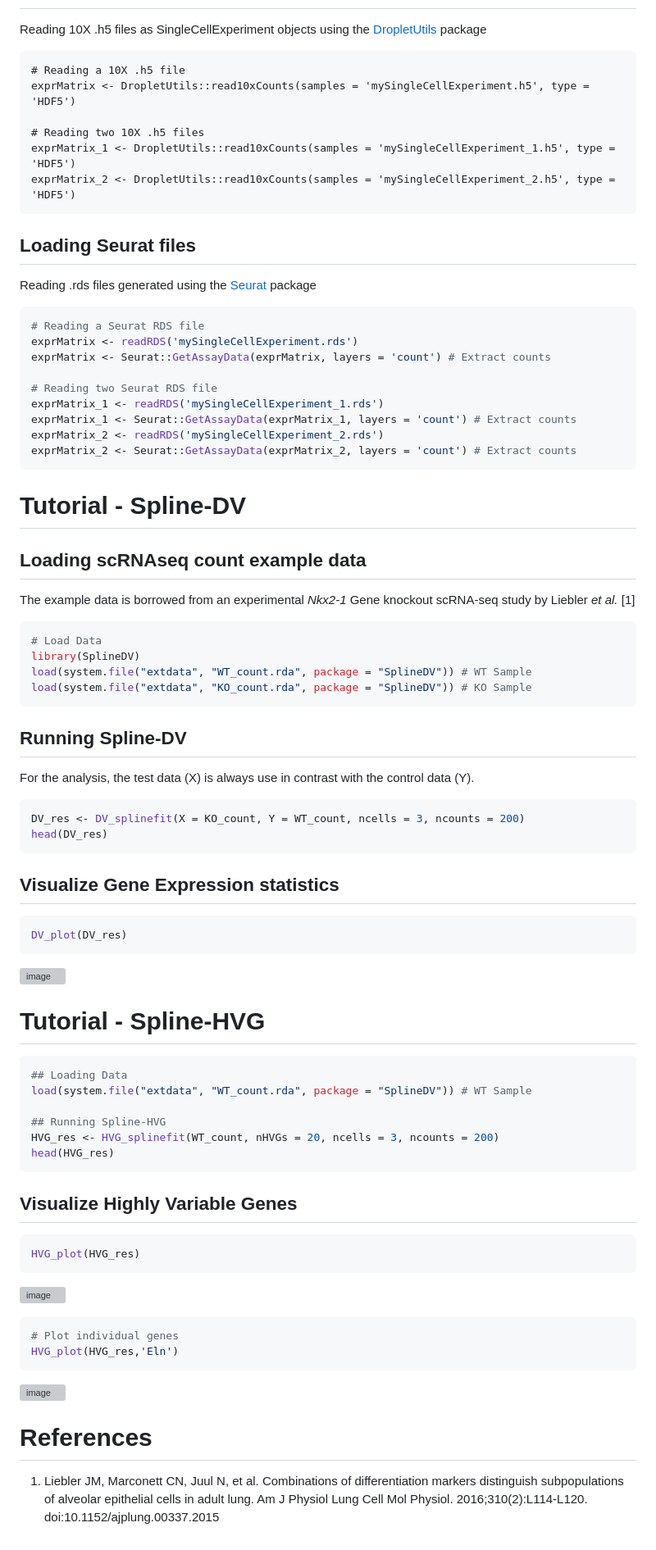
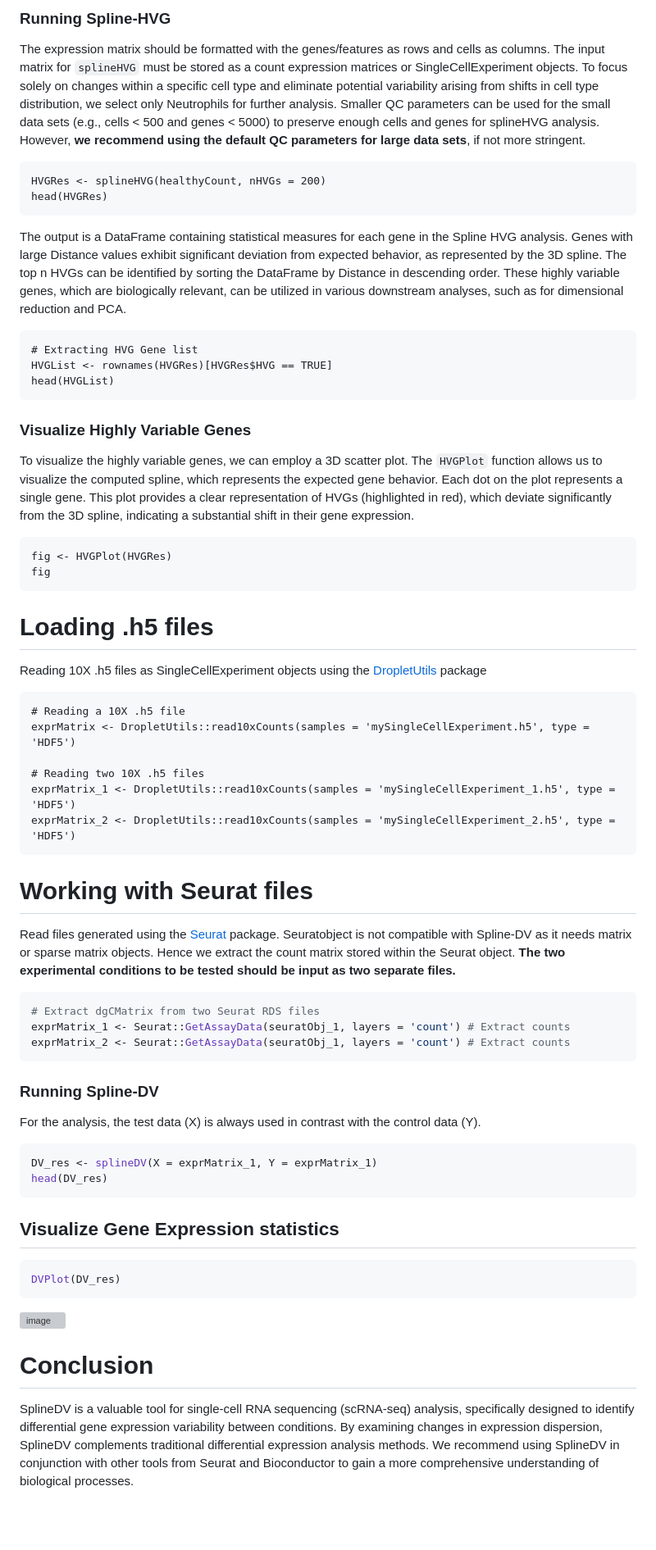
Before and after one commit to Xenon8778/SplineDV, a Markdown page: README.md, the part around the change printed below. Shown: that part at 82% size. Rendered like a GitHub page; blank space fills up the shorter version; grey boxes are pictures that could not be loaded.

````diff
--- a/README.md
+++ b/README.md
@@ -25,3 +87,28 @@ The two input matrices for DV_splinefit must be stored as two separate count exp
+### Running Spline-HVG
+
+The expression matrix should be formatted with the genes/features as rows and cells as columns. The input matrix for `splineHVG` must be stored as a count expression matrices or SingleCellExperiment objects. To focus solely on changes within a specific cell type and eliminate potential variability arising from shifts in cell type distribution, we select only Neutrophils for further analysis. Smaller QC parameters can be used for the small data sets (e.g., cells < 500 and genes < 5000) to preserve enough cells and genes for splineHVG analysis. However, **we recommend using the default QC parameters for large data sets**, if not more stringent.
+```{r runSplineHVG}
+HVGRes <- splineHVG(healthyCount, nHVGs = 200)
+head(HVGRes)
+```
+The output is a DataFrame containing statistical measures for each gene in the Spline HVG analysis. Genes with large Distance values exhibit significant deviation from expected behavior, as represented by the 3D spline. The top n HVGs can be identified by sorting the DataFrame by Distance in descending order. These highly variable genes, which are biologically relevant, can be utilized in various downstream analyses, such as for dimensional reduction and PCA.
+
+```{r showHVGList}
+# Extracting HVG Gene list
+HVGList <- rownames(HVGRes)[HVGRes$HVG == TRUE]
+head(HVGList)
+```
+
+### Visualize Highly Variable Genes
+
+To visualize the highly variable genes, we can employ a 3D scatter plot. The `HVGPlot` function allows us to visualize the computed spline, which represents the expected gene behavior. Each dot on the plot represents a single gene. This plot provides a clear representation of HVGs (highlighted in red), which deviate significantly from the 3D spline, indicating a substantial shift in their gene expression.
+
+```{r plotHVG, out.width="75%", out.height="75%"}
+fig <- HVGPlot(HVGRes)
+fig
+```
+
+# Loading .h5 files
 Reading 10X .h5 files as SingleCellExperiment objects using the [DropletUtils](https://bioconductor.org/packages/release/bioc/html/DropletUtils.html) package
 ```{r loadingSingleExprMat2, eval=FALSE}
 # Reading a 10X .h5 file
@@ -32,61 +119,26 @@ exprMatrix_1 <- DropletUtils::read10xCounts(samples = 'mySingleCellExperiment_1.
 exprMatrix_2 <- DropletUtils::read10xCounts(samples = 'mySingleCellExperiment_2.h5', type = 'HDF5')
 ```
 
-## Loading Seurat files
-Reading .rds files generated using the [Seurat](https://satijalab.org/seurat/) package
+# Working with Seurat files
+Read files generated using the [Seurat](https://satijalab.org/seurat/) package. Seuratobject is not compatible with Spline-DV as it needs matrix or sparse matrix objects. Hence we extract the count matrix stored within the Seurat object. **The two experimental conditions to be tested should be input as two separate files.**
 ```R
-# Reading a Seurat RDS file
-exprMatrix <- readRDS('mySingleCellExperiment.rds')
-exprMatrix <- Seurat::GetAssayData(exprMatrix, layers = 'count') # Extract counts
-
-# Reading two Seurat RDS file
-exprMatrix_1 <- readRDS('mySingleCellExperiment_1.rds')
-exprMatrix_1 <- Seurat::GetAssayData(exprMatrix_1, layers = 'count') # Extract counts
-exprMatrix_2 <- readRDS('mySingleCellExperiment_2.rds')
-exprMatrix_2 <- Seurat::GetAssayData(exprMatrix_2, layers = 'count') # Extract counts
+# Extract dgCMatrix from two Seurat RDS files
+exprMatrix_1 <- Seurat::GetAssayData(seuratObj_1, layers = 'count') # Extract counts
+exprMatrix_2 <- Seurat::GetAssayData(seuratObj_1, layers = 'count') # Extract counts
 ```
-# Tutorial - Spline-DV
-## Loading scRNAseq count example data
-The example data is borrowed from an experimental *Nkx2-1* Gene knockout scRNA-seq study by Liebler *et al.* [1]
+### Running Spline-DV
+For the analysis, the test data (X) is always used in contrast with the control data (Y).
 ```R
-# Load Data
-library(SplineDV)
-load(system.file("extdata", "WT_count.rda", package = "SplineDV")) # WT Sample
-load(system.file("extdata", "KO_count.rda", package = "SplineDV")) # KO Sample
-```
-
-## Running Spline-DV
-For the analysis, the test data (X) is always use in contrast with the control data (Y).
-```R
-DV_res <- DV_splinefit(X = KO_count, Y = WT_count, ncells = 3, ncounts = 200)
+DV_res <- splineDV(X = exprMatrix_1, Y = exprMatrix_1)
 head(DV_res)
 ```
 ## Visualize Gene Expression statistics
 ```R
-DV_plot(DV_res)
+DVPlot(DV_res)
 ```
 ![image](https://github.com/user-attachments/assets/4d17a58b-5ce0-4ad4-a65f-f7b7b01f3ebf)
 
-# Tutorial - Spline-HVG
-```R
-## Loading Data
-load(system.file("extdata", "WT_count.rda", package = "SplineDV")) # WT Sample
 
-## Running Spline-HVG
-HVG_res <- HVG_splinefit(WT_count, nHVGs = 20, ncells = 3, ncounts = 200)
-head(HVG_res)
-```
-## Visualize Highly Variable Genes
-```R
-HVG_plot(HVG_res)
-```
-![image](https://github.com/user-attachments/assets/5942ef6e-cdd8-496c-a316-b3cfa60826e7)
+# Conclusion
 
-```R
-# Plot individual genes
-HVG_plot(HVG_res,'Eln')
-```
-![image](https://github.com/user-attachments/assets/7862108c-06cf-4769-8b32-b3248a1ce464)
-
-# References
-1. Liebler JM, Marconett CN, Juul N, et al. Combinations of differentiation markers distinguish subpopulations of alveolar epithelial cells in adult lung. Am J Physiol Lung Cell Mol Physiol. 2016;310(2):L114-L120. doi:10.1152/ajplung.00337.2015
+SplineDV is a valuable tool for single-cell RNA sequencing (scRNA-seq) analysis, specifically designed to identify differential gene expression variability between conditions. By examining changes in expression dispersion, SplineDV complements traditional differential expression analysis methods. We recommend using SplineDV in conjunction with other tools from Seurat and Bioconductor to gain a more comprehensive understanding of biological processes.
````
Also changed, not shown: other parts of README.md (+63 -1 lines).
